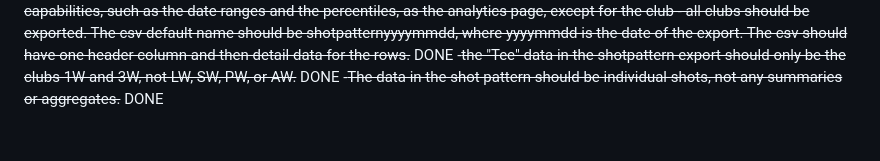
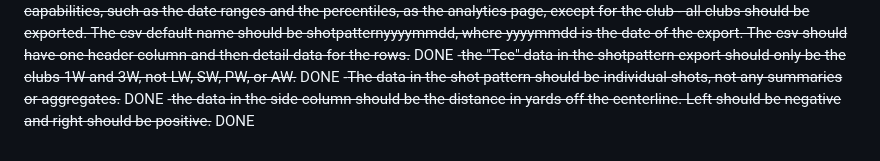
Before and after one commit to esabine/wedgematrix, a Markdown page: TODO.md, the part around the change. Rendered like a GitHub page.

Commit message:
Mark TODO #100 as DONE - Side column already uses correct sign convention
The export Side column already outputs distance in yards off centerline
with left as negative and right as positive, matching the requirement.
The offline field is parsed from Toptracer's Offline(yd) column via
parse_direction() which converts L prefix to negative, R to positive.

Co-authored-by: Copilot <223556219+Copilot@users.noreply.github.com>

```diff
--- a/TODO.md
+++ b/TODO.md
@@ -97,3 +97,4 @@ nothing else. For the Percentile, just show the Percentile with the number, as i
 -~~the csv export will be used to bring the data to shotpattern, an app on the iphone. The columns in the csv are these 5. Club, Type, Target, Total, and Side. Club is the club used. Type is one of 2 values, either Tee or Approach. Set to "Tee" when the club ends in W. Use "Approach" for everything else. I only want the "Full" swing data to be in the csv export. For "Target" use my "Max" less 10%. The export should have the same selection capabilities, such as the date ranges and the percentiles, as the analytics page, except for the club - all clubs should be exported. The csv default name should be shotpatternyyyymmdd, where yyyymmdd is the date of the export. The csv should have one header column and then detail data for the rows.~~ DONE
 -~~the "Tee" data in the shotpattern export should only be the clubs 1W and 3W, not LW, SW, PW, or AW.~~ DONE
 -~~The data in the shot pattern should be individual shots, not any summaries or aggregates.~~ DONE
+-~~the data in the side column should be the distance in yards off the centerline. Left should be negative and right should be positive.~~ DONE
```
